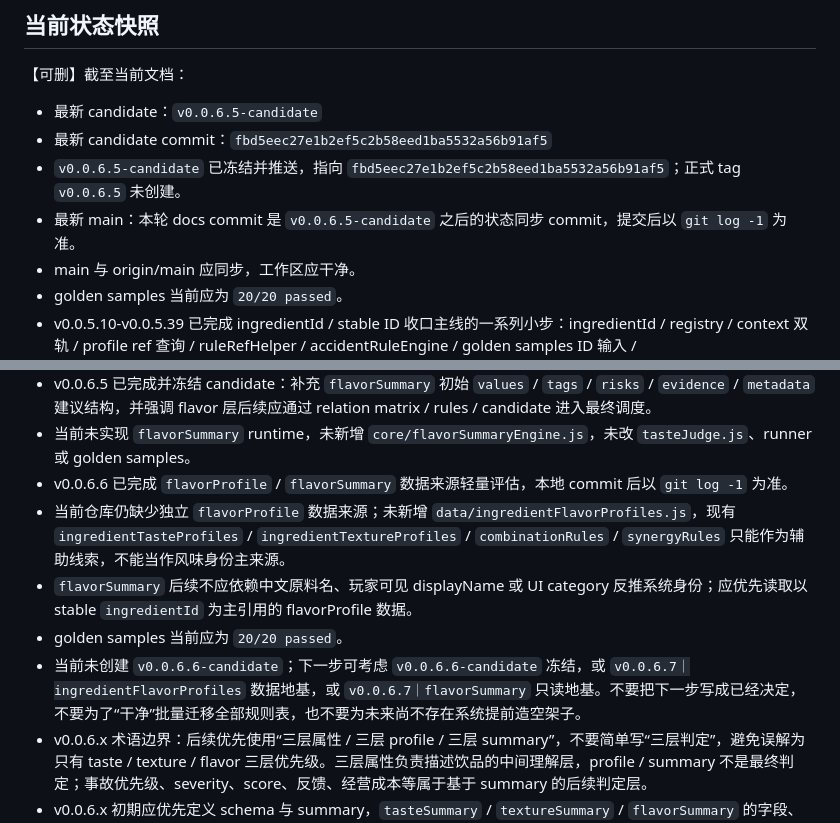
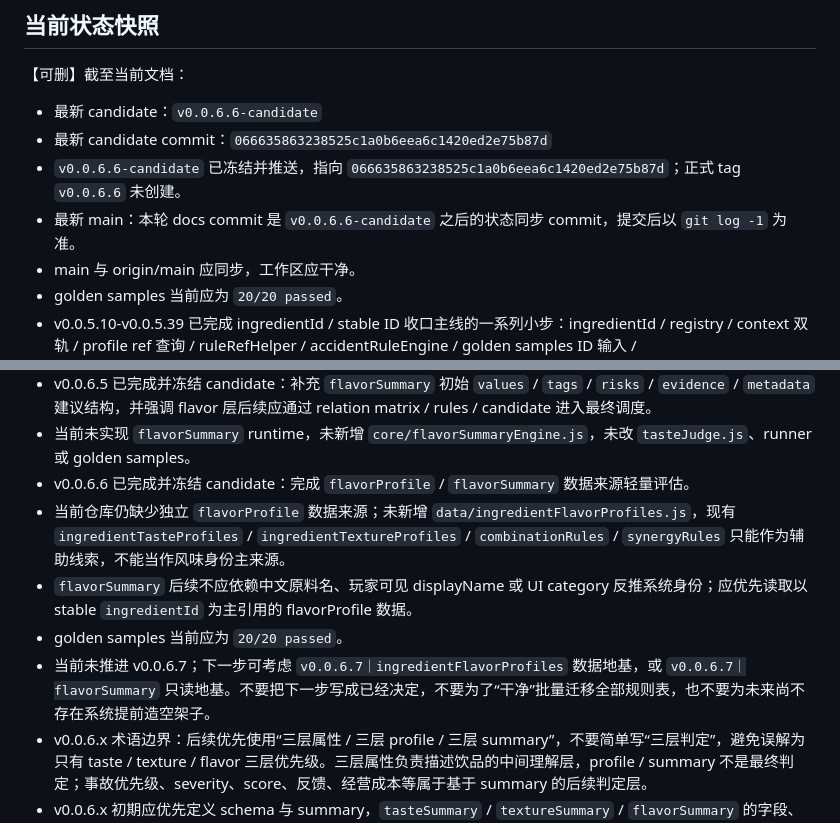
Before and after one commit to YuiZhong/milktealab, a Markdown page: docs/AI_CONTEXT.md, 2 parts joined by grey strips. Rendered like a GitHub page.

```diff
--- a/docs/AI_CONTEXT.md
+++ b/docs/AI_CONTEXT.md
@@ -58,10 +58,10 @@
 
 【可删】截至当前文档：
 
-- 最新 candidate：`v0.0.6.5-candidate`
-- 最新 candidate commit：`fbd5eec27e1b2ef5c2b58eed1ba5532a56b91af5`
-- `v0.0.6.5-candidate` 已冻结并推送，指向 `fbd5eec27e1b2ef5c2b58eed1ba5532a56b91af5`；正式 tag `v0.0.6.5` 未创建。
-- 最新 main：本轮 docs commit 是 `v0.0.6.5-candidate` 之后的状态同步 commit，提交后以 `git log -1` 为准。
+- 最新 candidate：`v0.0.6.6-candidate`
+- 最新 candidate commit：`066635863238525c1a0b6eea6c1420ed2e75b87d`
+- `v0.0.6.6-candidate` 已冻结并推送，指向 `066635863238525c1a0b6eea6c1420ed2e75b87d`；正式 tag `v0.0.6.6` 未创建。
+- 最新 main：本轮 docs commit 是 `v0.0.6.6-candidate` 之后的状态同步 commit，提交后以 `git log -1` 为准。
 - main 与 origin/main 应同步，工作区应干净。
 - golden samples 当前应为 `20/20 passed`。
 - v0.0.5.10-v0.0.5.39 已完成 ingredientId / stable ID 收口主线的一系列小步：ingredientId / registry / context 双轨 / profile ref 查询 / ruleRefHelper / accidentRuleEngine / golden samples ID 输入 / proportionSegmentRuleEngine / combinationAnalyzer / ingredientGroupHelper / drinkType rules ref 入口 / 保存结构双轨 / ID 等价 golden samples 补强 / ingredientGroups refs 主定义迁移 / accidentRules 小批 refs 迁移 / accidentTypeId 双轨地基 / golden runner accidentTypeId 断言 / drinkTypeId 双轨地基 / golden runner drinkTypeId 断言 / audienceIds 双轨地基 / golden runner audience ID 断言 / proportionSegmentRules refs 小批迁移 / combinationRules refs 小批迁移 / drinkTypeRules refs 小批迁移 / texture accident 去显示文案判断小修 / feedbackEngine 去 notes.includes 小修 / 保存 result 历史快照边界小修 / outcomeTypeId 兜底地基 / analyzer 本地显示名查询小修 / golden runner feedbackTag 断言 / 柠檬牛奶冲突 special case ID/ref 主路径小修 / inferAudience 植脂奶与榴莲 ID/ref 主路径小修。
@@ -117,11 +117,11 @@
 - v0.0.6.4 只保护 summary 结构，不锁死具体 values 数值，不改评分、事故、饮品类型、feedback、`result.type` 或 golden score expected。
 - v0.0.6.5 已完成并冻结 candidate：补充 `flavorSummary` 初始 `values` / `tags` / `risks` / `evidence` / `metadata` 建议结构，并强调 flavor 层后续应通过 relation matrix / rules / candidate 进入最终调度。
 - 当前未实现 `flavorSummary` runtime，未新增 `core/flavorSummaryEngine.js`，未改 `tasteJudge.js`、runner 或 golden samples。
-- v0.0.6.6 已完成 `flavorProfile` / `flavorSummary` 数据来源轻量评估，本地 commit 后以 `git log -1` 为准。
+- v0.0.6.6 已完成并冻结 candidate：完成 `flavorProfile` / `flavorSummary` 数据来源轻量评估。
 - 当前仓库仍缺少独立 `flavorProfile` 数据来源；未新增 `data/ingredientFlavorProfiles.js`，现有 `ingredientTasteProfiles` / `ingredientTextureProfiles` / `combinationRules` / `synergyRules` 只能作为辅助线索，不能当作风味身份主来源。
 - `flavorSummary` 后续不应依赖中文原料名、玩家可见 displayName 或 UI category 反推系统身份；应优先读取以 stable `ingredientId` 为主引用的 flavorProfile 数据。
 - golden samples 当前应为 `20/20 passed`。
-- 当前未创建 `v0.0.6.6-candidate`；下一步可考虑 `v0.0.6.6-candidate` 冻结，或 `v0.0.6.7｜ingredientFlavorProfiles` 数据地基，或 `v0.0.6.7｜flavorSummary` 只读地基。不要把下一步写成已经决定，不要为了“干净”批量迁移全部规则表，也不要为未来尚不存在系统提前造空架子。
+- 当前未推进 v0.0.6.7；下一步可考虑 `v0.0.6.7｜ingredientFlavorProfiles` 数据地基，或 `v0.0.6.7｜flavorSummary` 只读地基。不要把下一步写成已经决定，不要为了“干净”批量迁移全部规则表，也不要为未来尚不存在系统提前造空架子。
 - v0.0.6.x 术语边界：后续优先使用“三层属性 / 三层 profile / 三层 summary”，不要简单写“三层判定”，避免误解为只有 taste / texture / flavor 三层优先级。三层属性负责描述饮品的中间理解层，profile / summary 不是最终判定；事故优先级、severity、score、反馈、经营成本等属于基于 summary 的后续判定层。
 - v0.0.6.x 初期应优先定义 schema 与 summary，`tasteSummary` / `textureSummary` / `flavorSummary` 的字段、类别、阈值、说明和权重都应允许后续增删，不要写死在 analyzer if 中。
 - v0.0.6.x 不需要立刻实现完整权重系统，但 profile / summary / rule / candidate 的 schema 不应堵死未来 `metadata`、`weights`、`thresholds`、`evidence`、`sourceLayer`、`priorityBand`、`severityHint` 等扩展；完整 `severity` / `scoreMultiplier` / 大规模调参留到 v0.0.7.x。
```
Also changed, not shown: docs/VERSION_LOG.md (+27 -0 lines).
